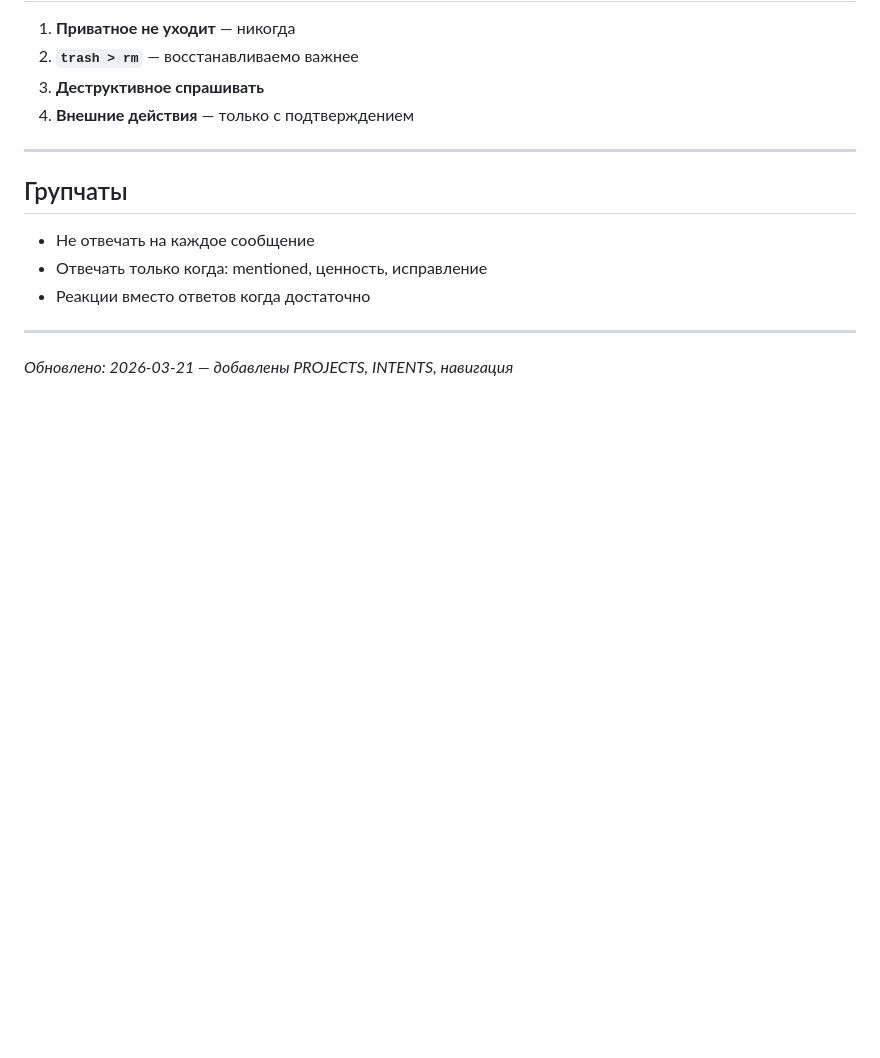
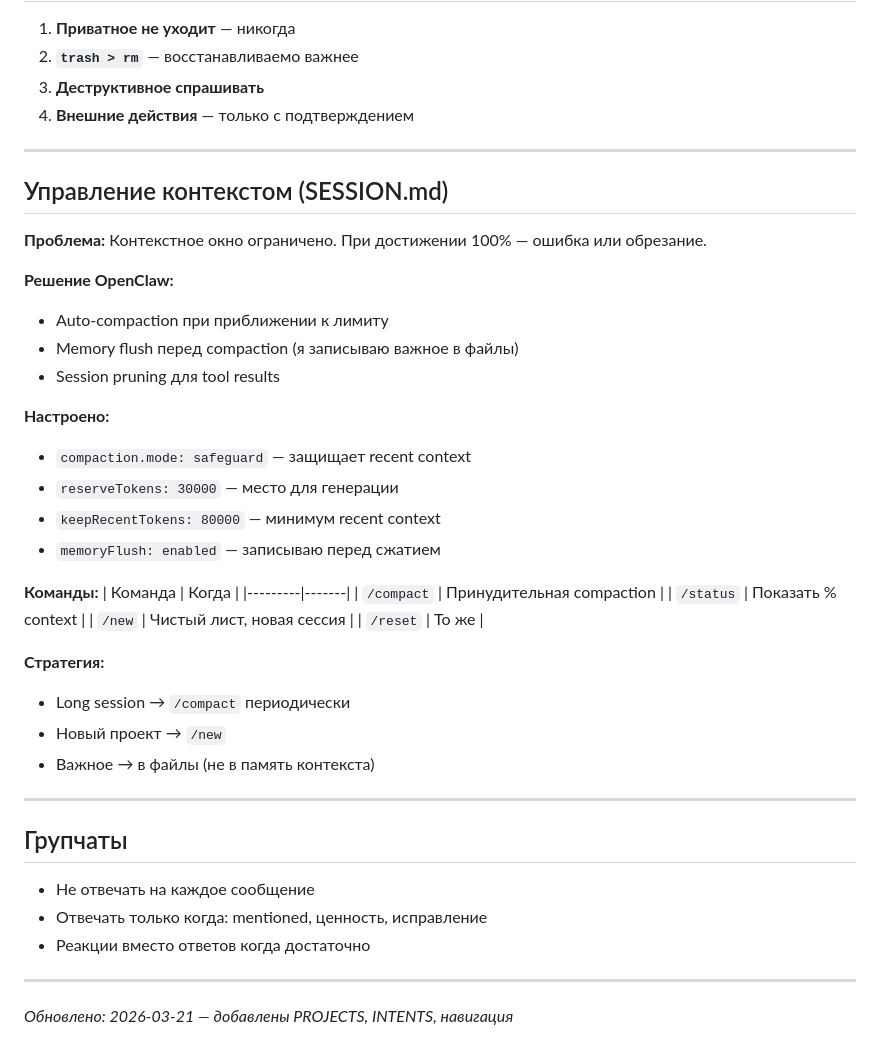
Before and after one commit to Aibsurd/StoicSnail-, a Markdown page: AGENTS.md, the part around the change. Drawn GitHub-style; blank space fills up the shorter version.

```diff
--- a/AGENTS.md
+++ b/AGENTS.md
@@ -86,6 +86,36 @@
 
 ---
 
+## Управление контекстом (SESSION.md)
+
+**Проблема:** Контекстное окно ограничено. При достижении 100% — ошибка или обрезание.
+
+**Решение OpenClaw:**
+- Auto-compaction при приближении к лимиту
+- Memory flush перед compaction (я записываю важное в файлы)
+- Session pruning для tool results
+
+**Настроено:**
+- `compaction.mode: safeguard` — защищает recent context
+- `reserveTokens: 30000` — место для генерации
+- `keepRecentTokens: 80000` — минимум recent context
+- `memoryFlush: enabled` — записываю перед сжатием
+
+**Команды:**
+| Команда | Когда |
+|---------|-------|
+| `/compact` | Принудительная compaction |
+| `/status` | Показать % context |
+| `/new` | Чистый лист, новая сессия |
+| `/reset` | То же |
+
+**Стратегия:**
+- Long session → `/compact` периодически
+- Новый проект → `/new`
+- Важное → в файлы (не в память контекста)
+
+---
+
 ## Групчаты
 
 - Не отвечать на каждое сообщение
```
Also changed, not shown: SESSION.md (added, +134 -0 lines), memory/2026-03-21.md (+24 -1 lines).
